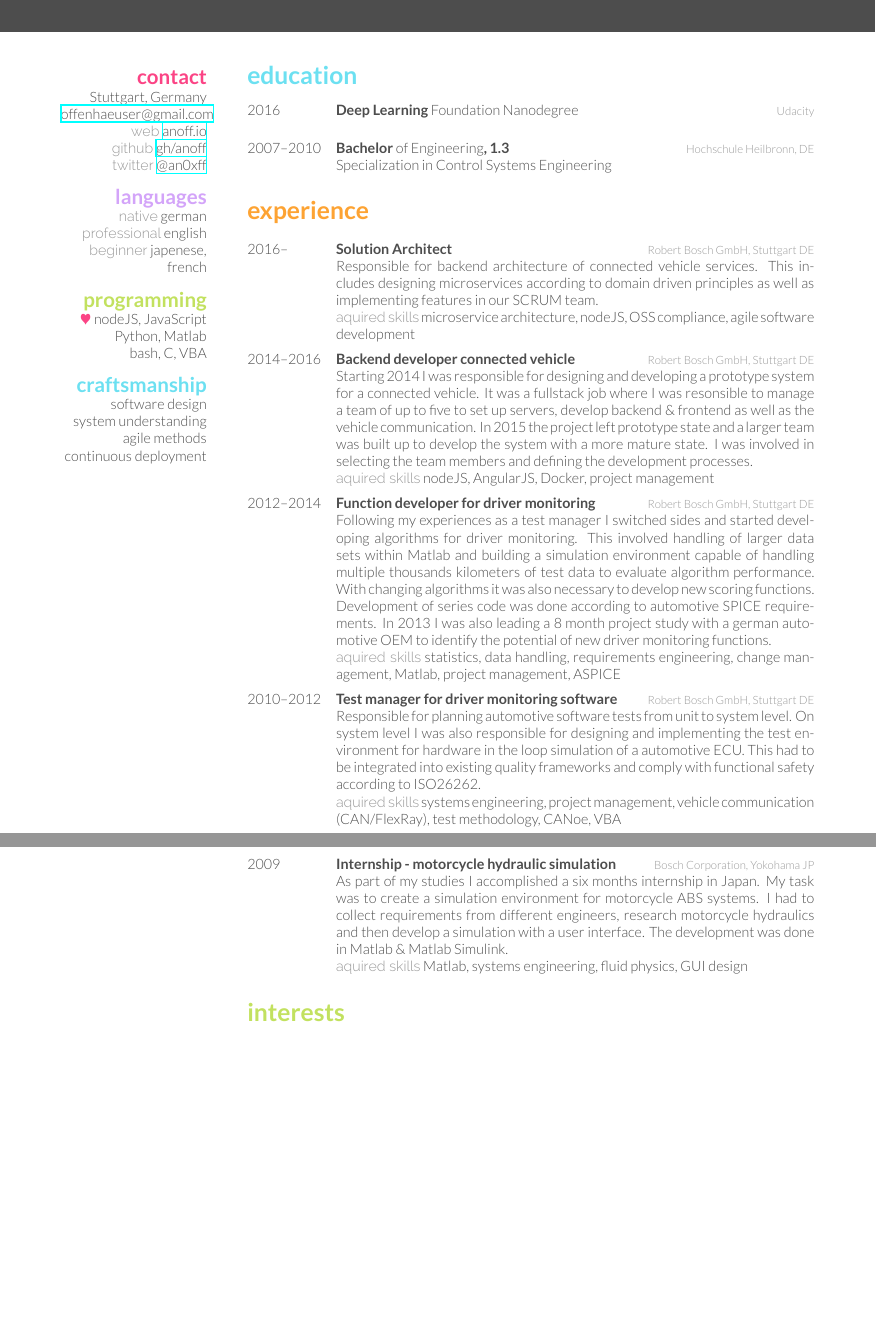
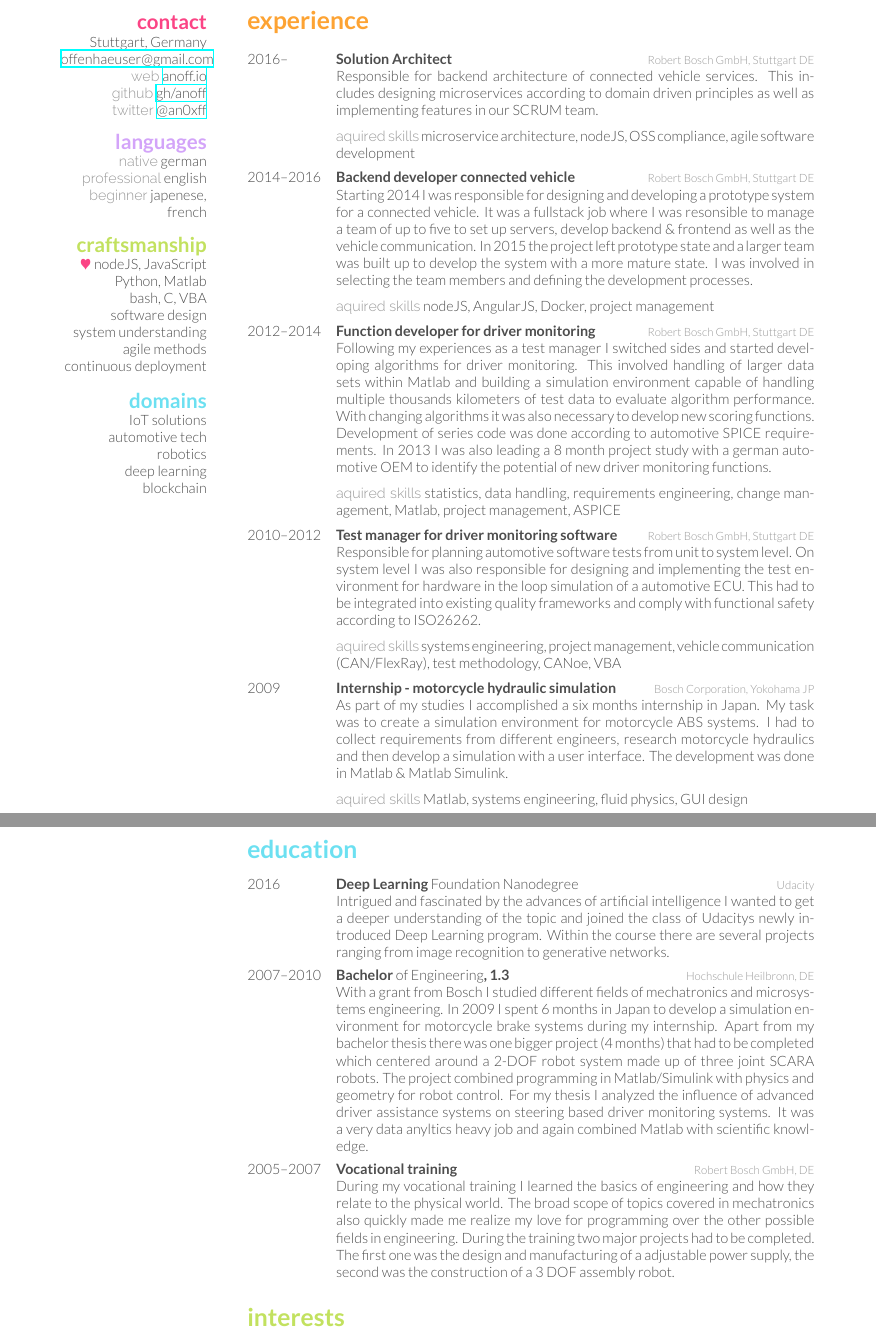
Before and after one commit to anoff/web, a LaTeX CV (resume/resume.tex): two parts of pages 1 and 2 of 2, joined at a grey line, cut so that both start at the same text, the shorter picture padded with empty space. The pictures show the PDF file resume/resume.pdf that the author committed with the source.

Commit message:
:star2: feat: update resume

```diff
--- a/resume/resume.tex
+++ b/resume/resume.tex
@@ -43,7 +43,7 @@ Stuttgart, Germany
 \graytitle{native}{german}
 \graytitle{professional}{english}
 \graytitle{beginner}{japenese, french}
-\section{\color{green}programming}
+\section{\color{green}craftsmanship}
 {\color{red} $\varheartsuit$} nodeJS, JavaScript
 Python, Matlab
 bash, C, VBA
@@ -52,4 +51,10 @@ software design
 system understanding
 agile methods
 continuous deployment
+\section{\color{blue}domains}
+IoT solutions
+automotive tech
+robotics
+deep learning
+blockchain
 \end{aside}
@@ -74,8 +61,3 @@ continuous deployment
-{Specialization in Control Systems Engineering}
-
-%------------------------------------------------
-
-\end{entrylist}
 
 %----------------------------------------------------------------------------------------
 %	WORK EXPERIENCE SECTION
@@ -133,7 +115,37 @@ continuous deployment
 {Bosch Corporation, Yokohama JP}
 {As part of my studies I accomplished a six months internship in Japan. My task was to create a simulation environment for motorcycle ABS systems. I had to collect requirements from different engineers, research motorcycle hydraulics and then develop a simulation with a user interface. The development was done in Matlab \& Matlab Simulink.
 
-\graytitle{aquired skills}{Matlab, systems engineering, fluid physics, GUI design}
+\skills{aquired skills}{Matlab, systems engineering, fluid physics, GUI design}
+}
+\end{entrylist}
+
+%----------------------------------------------------------------------------------------
+%	EDUCATION SECTION
+%----------------------------------------------------------------------------------------
+\newpage
+\section{\color{blue}education}
+
+\begin{entrylist}
+
+\entry
+{2016}
+{Deep Learning {\normalfont Foundation Nanodegree}}
+{Udacity}
+{Intrigued and fascinated by the advances of artificial intelligence I wanted to get a deeper understanding of the topic and joined the class of Udacitys newly introduced Deep Learning program. Within the course there are several projects ranging from image recognition to generative networks.}
+
+\entry
+{2007--2010}
+{Bachelor {\normalfont of Engineering}, 1.3}
+{Hochschule Heilbronn, DE}
+{With a grant from Bosch I studied different fields of mechatronics and microsystems engineering. In 2009 I spent 6 months in Japan to develop a simulation environment for motorcycle brake systems during my internship. Apart from my bachelor thesis there was one bigger project (4 months) that had to be completed which centered around a 2-DOF robot system made up of three joint SCARA robots. The project combined programming in Matlab/Simulink with physics and geometry for robot control.
+For my thesis I analyzed the influence of advanced driver assistance systems on steering based driver monitoring systems. It was a very data anyltics heavy job and again combined Matlab with scientific knowledge.
+}
+
+\entry
+{2005--2007}
+{Vocational training}
+{Robert Bosch GmbH, DE}
+{During my vocational training I learned the basics of engineering and how they relate to the physical world. The broad scope of topics covered in mechatronics also quickly made me realize my love for programming over the other possible fields in engineering. During the training two major projects had to be completed. The first one was the design and manufacturing of a adjustable power supply, the second was the construction of a 3 DOF assembly robot.
 }
 \end{entrylist}
 
```
Also changed, not shown: resume/friggeri-cv.cls (+4 -0 lines), resume/resume.pdf, resume/resume.tex (27 more changed lines).
